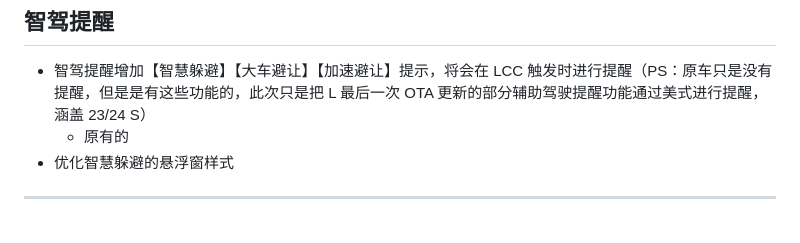
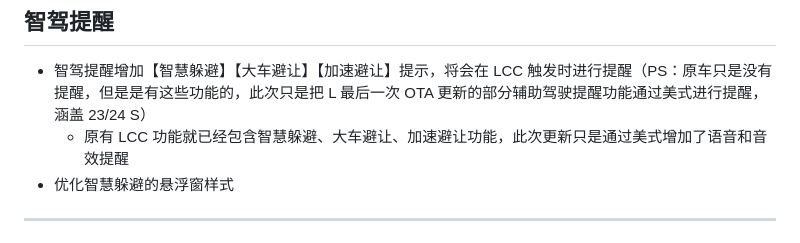
Before and after one commit to z0brk/netamade-releases, a Markdown page: stable.md, the part around the change. Drawn GitHub-style.

Commit message:
stable: v3.3.4-REL-stable

```diff
--- a/stable.md
+++ b/stable.md
@@ -26,7 +26,7 @@
 
 ## 智驾提醒
 - 智驾提醒增加【智慧躲避】【大车避让】【加速避让】提示，将会在 LCC 触发时进行提醒（PS：原车只是没有提醒，但是是有这些功能的，此次只是把 L 最后一次 OTA 更新的部分辅助驾驶提醒功能通过美式进行提醒，涵盖 23/24 S）
-  - 原有的
+  - 原有 LCC 功能就已经包含智慧躲避、大车避让、加速避让功能，此次更新只是通过美式增加了语音和音效提醒
 - 优化智慧躲避的悬浮窗样式
 
 ---
```
